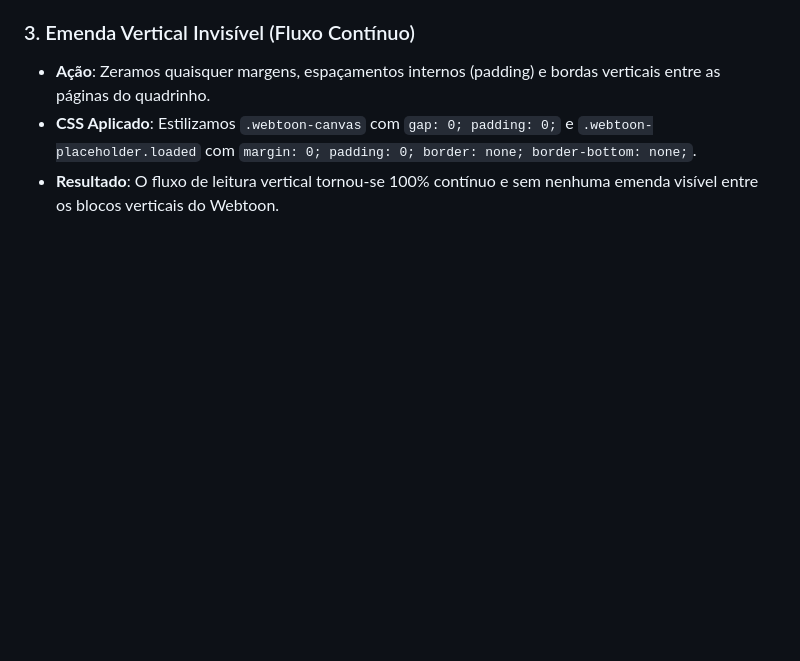
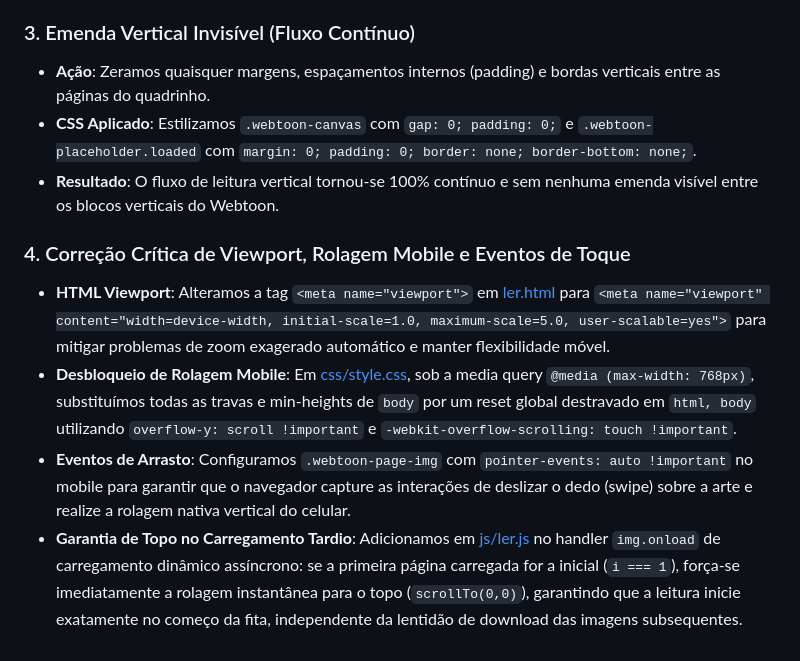
Before and after one commit to omoloya/site-fiovermelho, a Markdown page: walkthrough.md, the part around the change. Rendered like a GitHub page; blank space fills up the shorter version.

Commit message:
docs: document critical mobile viewport, touch events, and scroll top fixes in walkthrough.md

```diff
--- a/walkthrough.md
+++ b/walkthrough.md
@@ -143,3 +143,9 @@ Implementamos uma otimização profunda para a leitura vertical dos capítulos e
 *   **Ação**: Zeramos quaisquer margens, espaçamentos internos (padding) e bordas verticais entre as páginas do quadrinho.
 *   **CSS Aplicado**: Estilizamos `.webtoon-canvas` com `gap: 0; padding: 0;` e `.webtoon-placeholder.loaded` com `margin: 0; padding: 0; border: none; border-bottom: none;`.
 *   **Resultado**: O fluxo de leitura vertical tornou-se 100% contínuo e sem nenhuma emenda visível entre os blocos verticais do Webtoon.
+
+### 4. Correção Crítica de Viewport, Rolagem Mobile e Eventos de Toque
+*   **HTML Viewport**: Alteramos a tag `<meta name="viewport">` em [ler.html](file:///c:/Users/Barbara/Desktop/miles/site-fiovermelho/ler.html) para `<meta name="viewport" content="width=device-width, initial-scale=1.0, maximum-scale=5.0, user-scalable=yes">` para mitigar problemas de zoom exagerado automático e manter flexibilidade móvel.
+*   **Desbloqueio de Rolagem Mobile**: Em [css/style.css](file:///c:/Users/Barbara/Desktop/miles/site-fiovermelho/css/style.css), sob a media query `@media (max-width: 768px)`, substituímos todas as travas e min-heights de `body` por um reset global destravado em `html, body` utilizando `overflow-y: scroll !important` e `-webkit-overflow-scrolling: touch !important`.
+*   **Eventos de Arrasto**: Configuramos `.webtoon-page-img` com `pointer-events: auto !important` no mobile para garantir que o navegador capture as interações de deslizar o dedo (swipe) sobre a arte e realize a rolagem nativa vertical do celular.
+*   **Garantia de Topo no Carregamento Tardio**: Adicionamos em [js/ler.js](file:///c:/Users/Barbara/Desktop/miles/site-fiovermelho/js/ler.js) no handler `img.onload` de carregamento dinâmico assíncrono: se a primeira página carregada for a inicial (`i === 1`), força-se imediatamente a rolagem instantânea para o topo (`scrollTo(0,0)`), garantindo que a leitura inicie exatamente no começo da fita, independente da lentidão de download das imagens subsequentes.
```
